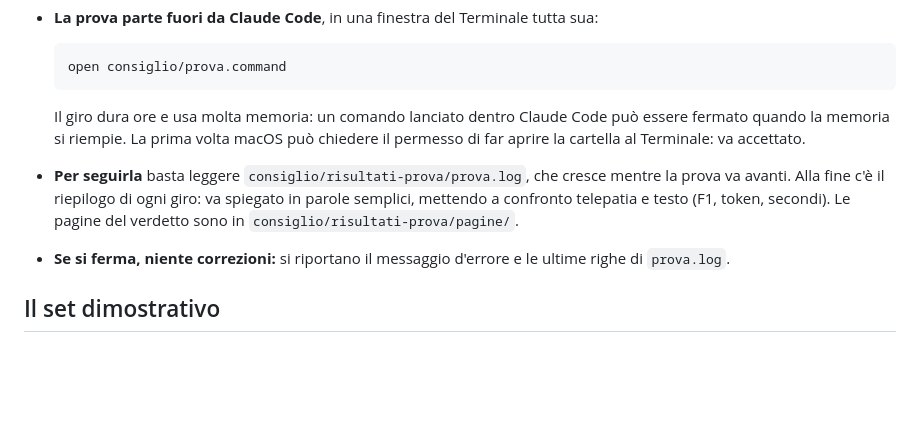
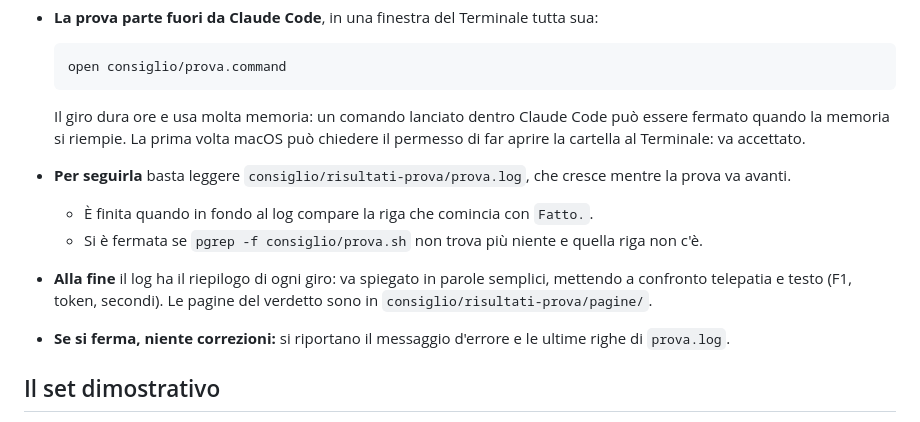
Before and after one commit to AIVolve-Team/the-silent-council, a Markdown page: consiglio/PROVA.md, the part around the change. GitHub-like rendering; blank space fills up the shorter version.

Commit message:
docs(consiglio): nella guida, come Claude Code capisce che la prova è finita o ferma
Finita: in fondo a prova.log c'è la riga "Fatto.". Ferma: pgrep non trova più
prova.sh e quella riga non c'è.

````diff
--- a/consiglio/PROVA.md
+++ b/consiglio/PROVA.md
@@ -70,7 +70,10 @@ Se la prova la chiedi a Claude Code, queste sono le regole per lui:
   ```
 
   Il giro dura ore e usa molta memoria: un comando lanciato dentro Claude Code può essere fermato quando la memoria si riempie. La prima volta macOS può chiedere il permesso di far aprire la cartella al Terminale: va accettato.
-- **Per seguirla** basta leggere `consiglio/risultati-prova/prova.log`, che cresce mentre la prova va avanti. Alla fine c'è il riepilogo di ogni giro: va spiegato in parole semplici, mettendo a confronto telepatia e testo (F1, token, secondi). Le pagine del verdetto sono in `consiglio/risultati-prova/pagine/`.
+- **Per seguirla** basta leggere `consiglio/risultati-prova/prova.log`, che cresce mentre la prova va avanti.
+  - È finita quando in fondo al log compare la riga che comincia con `Fatto.`.
+  - Si è fermata se `pgrep -f consiglio/prova.sh` non trova più niente e quella riga non c'è.
+- **Alla fine** il log ha il riepilogo di ogni giro: va spiegato in parole semplici, mettendo a confronto telepatia e testo (F1, token, secondi). Le pagine del verdetto sono in `consiglio/risultati-prova/pagine/`.
 - **Se si ferma, niente correzioni:** si riportano il messaggio d'errore e le ultime righe di `prova.log`.
 
 ## Il set dimostrativo
````
